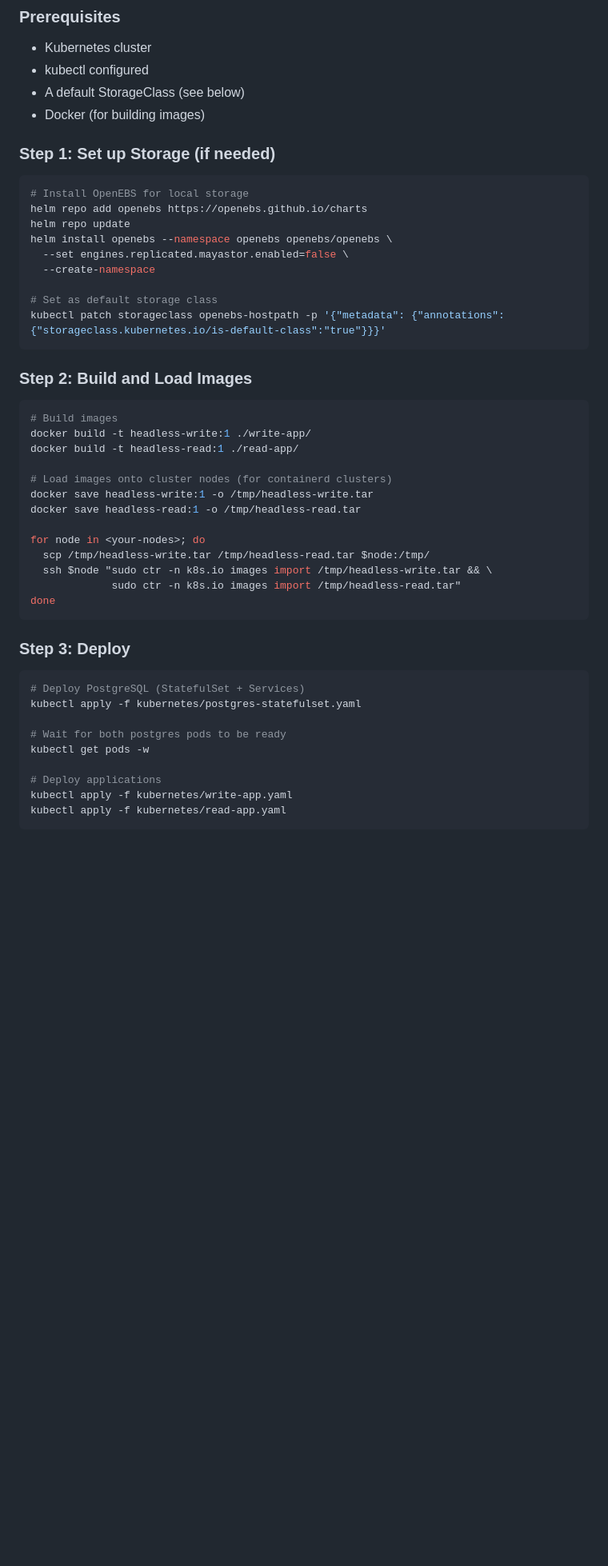
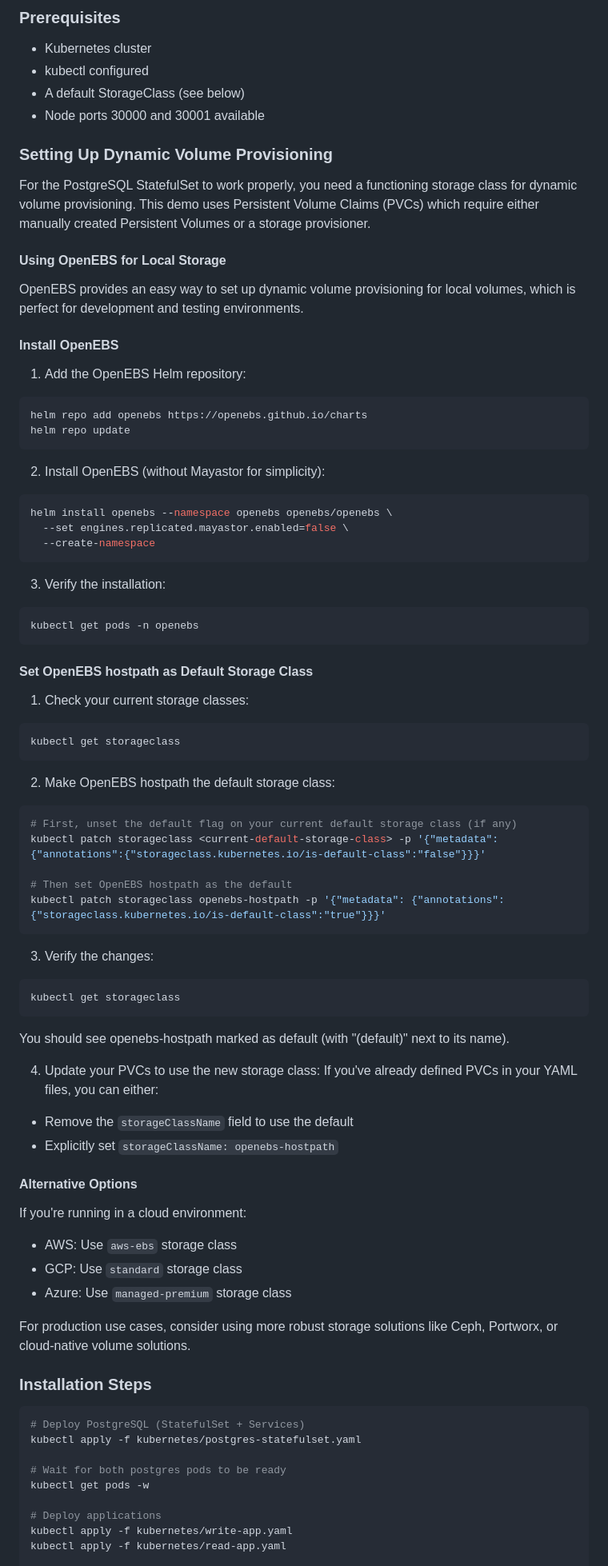
Before and after one commit to artisantek/kubernetes-headless-project, a Markdown page: README.md, the part around one of its changes. Shown at 80% size. Drawn GitHub-style; blank space fills up the shorter version.

````diff
--- a/README.md
+++ b/README.md
@@ -82,41 +81,73 @@ Key points:
 - Kubernetes cluster
 - kubectl configured
 - A default StorageClass (see below)
-- Docker (for building images)
+- Node ports 30000 and 30001 available
 
-### Step 1: Set up Storage (if needed)
+### Setting Up Dynamic Volume Provisioning
 
+For the PostgreSQL StatefulSet to work properly, you need a functioning storage class for dynamic volume provisioning. This demo uses Persistent Volume Claims (PVCs) which require either manually created Persistent Volumes or a storage provisioner.
+
+#### Using OpenEBS for Local Storage
+
+OpenEBS provides an easy way to set up dynamic volume provisioning for local volumes, which is perfect for development and testing environments.
+
+#### Install OpenEBS
+
+1. Add the OpenEBS Helm repository:
 ```bash
-# Install OpenEBS for local storage
 helm repo add openebs https://openebs.github.io/charts
 helm repo update
+```
+
+2. Install OpenEBS (without Mayastor for simplicity):
+```bash
 helm install openebs --namespace openebs openebs/openebs \
   --set engines.replicated.mayastor.enabled=false \
   --create-namespace
+```
 
-# Set as default storage class
+3. Verify the installation:
+```bash
+kubectl get pods -n openebs
+```
+
+#### Set OpenEBS hostpath as Default Storage Class
+
+1. Check your current storage classes:
+```bash
+kubectl get storageclass
+```
+
+2. Make OpenEBS hostpath the default storage class:
+```bash
+# First, unset the default flag on your current default storage class (if any)
+kubectl patch storageclass <current-default-storage-class> -p '{"metadata": {"annotations":{"storageclass.kubernetes.io/is-default-class":"false"}}}'
+
+# Then set OpenEBS hostpath as the default
 kubectl patch storageclass openebs-hostpath -p '{"metadata": {"annotations":{"storageclass.kubernetes.io/is-default-class":"true"}}}'
 ```
 
-### Step 2: Build and Load Images
+3. Verify the changes:
+```bash
+kubectl get storageclass
+```
+You should see openebs-hostpath marked as default (with "(default)" next to its name).
 
-```bash
-# Build images
-docker build -t headless-write:1 ./write-app/
-docker build -t headless-read:1 ./read-app/
+4. Update your PVCs to use the new storage class:
+If you've already defined PVCs in your YAML files, you can either:
+- Remove the `storageClassName` field to use the default
+- Explicitly set `storageClassName: openebs-hostpath`
 
-# Load images onto cluster nodes (for containerd clusters)
-docker save headless-write:1 -o /tmp/headless-write.tar
-docker save headless-read:1 -o /tmp/headless-read.tar
+#### Alternative Options
 
-for node in <your-nodes>; do
-  scp /tmp/headless-write.tar /tmp/headless-read.tar $node:/tmp/
-  ssh $node "sudo ctr -n k8s.io images import /tmp/headless-write.tar && \
-             sudo ctr -n k8s.io images import /tmp/headless-read.tar"
-done
-```
+If you're running in a cloud environment:
+- AWS: Use `aws-ebs` storage class
+- GCP: Use `standard` storage class
+- Azure: Use `managed-premium` storage class
 
-### Step 3: Deploy
+For production use cases, consider using more robust storage solutions like Ceph, Portworx, or cloud-native volume solutions.
+
+### Installation Steps
 
 ```bash
 # Deploy PostgreSQL (StatefulSet + Services)
@@ -128,5 +159,4 @@ kubectl get pods -w
 # Deploy applications
 kubectl apply -f kubernetes/write-app.yaml
 kubectl apply -f kubernetes/read-app.yaml
-```
 
````
Also changed, not shown: other parts of README.md (+26 -36 lines).
